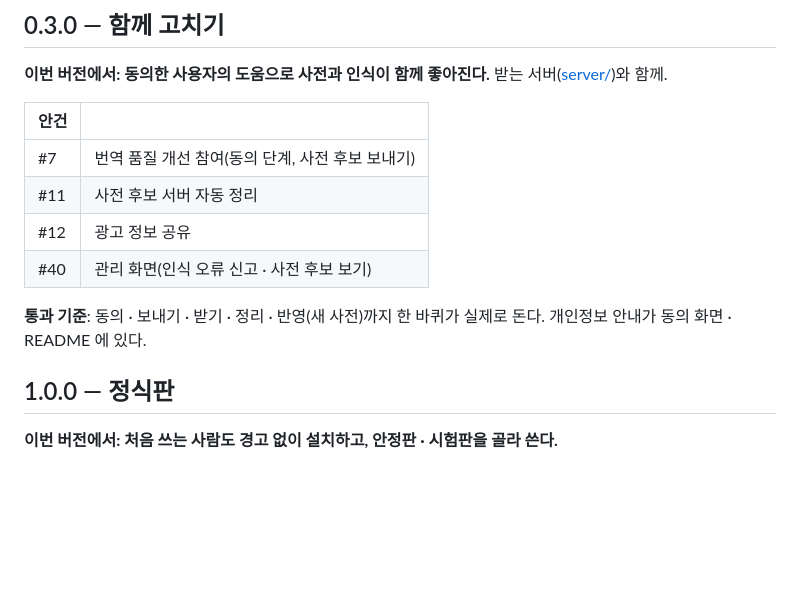
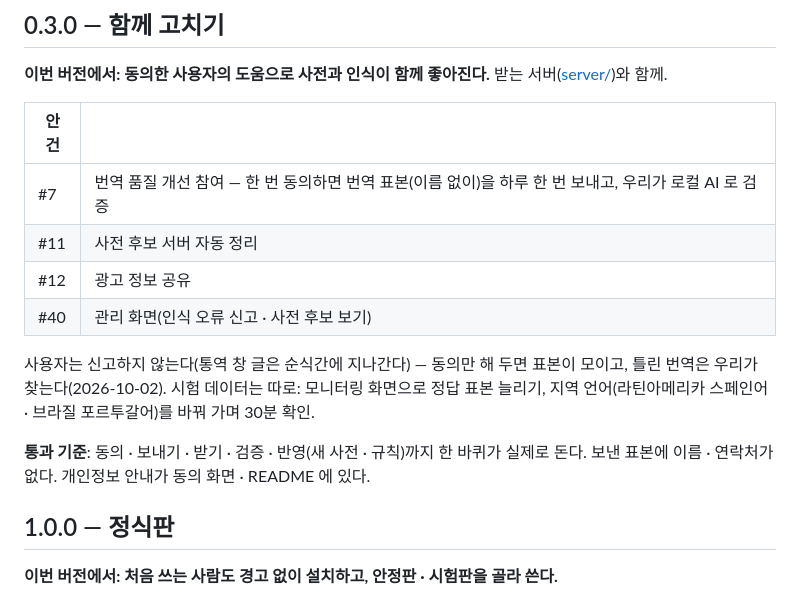
Before and after one commit to ryusnews/watt, a Markdown page: docs/ROADMAP.md, the part around the change. Rendered like a GitHub page; blank space fills up the shorter version.

Commit message:
로드맵 0.3.0: 동의자 번역 표본 수집 + 검증
Co-Authored-By: Claude Opus 5.5 <noreply@anthropic.com>

```diff
--- a/docs/ROADMAP.md
+++ b/docs/ROADMAP.md
@@ -47,12 +47,16 @@
 
 | 안건 | |
 |---|---|
-| #7 | 번역 품질 개선 참여(동의 단계, 사전 후보 보내기) |
+| #7 | 번역 품질 개선 참여 — 한 번 동의하면 번역 표본(이름 없이)을 하루 한 번 보내고, 우리가 로컬 AI 로 검증 |
 | #11 | 사전 후보 서버 자동 정리 |
 | #12 | 광고 정보 공유 |
 | #40 | 관리 화면(인식 오류 신고 · 사전 후보 보기) |
 
-**통과 기준**: 동의 · 보내기 · 받기 · 정리 · 반영(새 사전)까지 한 바퀴가 실제로 돈다. 개인정보 안내가 동의 화면 · README 에 있다.
+사용자는 신고하지 않는다(통역 창 글은 순식간에 지나간다) — 동의만 해 두면 표본이 모이고, 틀린 번역은 우리가 찾는다(2026-10-02).
+시험 데이터는 따로: 모니터링 화면으로 정답 표본 늘리기, 지역 언어(라틴아메리카 스페인어 · 브라질 포르투갈어)를 바꿔 가며 30분 확인.
+
+**통과 기준**: 동의 · 보내기 · 받기 · 검증 · 반영(새 사전 · 규칙)까지 한 바퀴가 실제로 돈다. 보낸 표본에 이름 · 연락처가 없다.
+개인정보 안내가 동의 화면 · README 에 있다.
 
 ## 1.0.0 — 정식판
 **이번 버전에서: 처음 쓰는 사람도 경고 없이 설치하고, 안정판 · 시험판을 골라 쓴다.**
```
